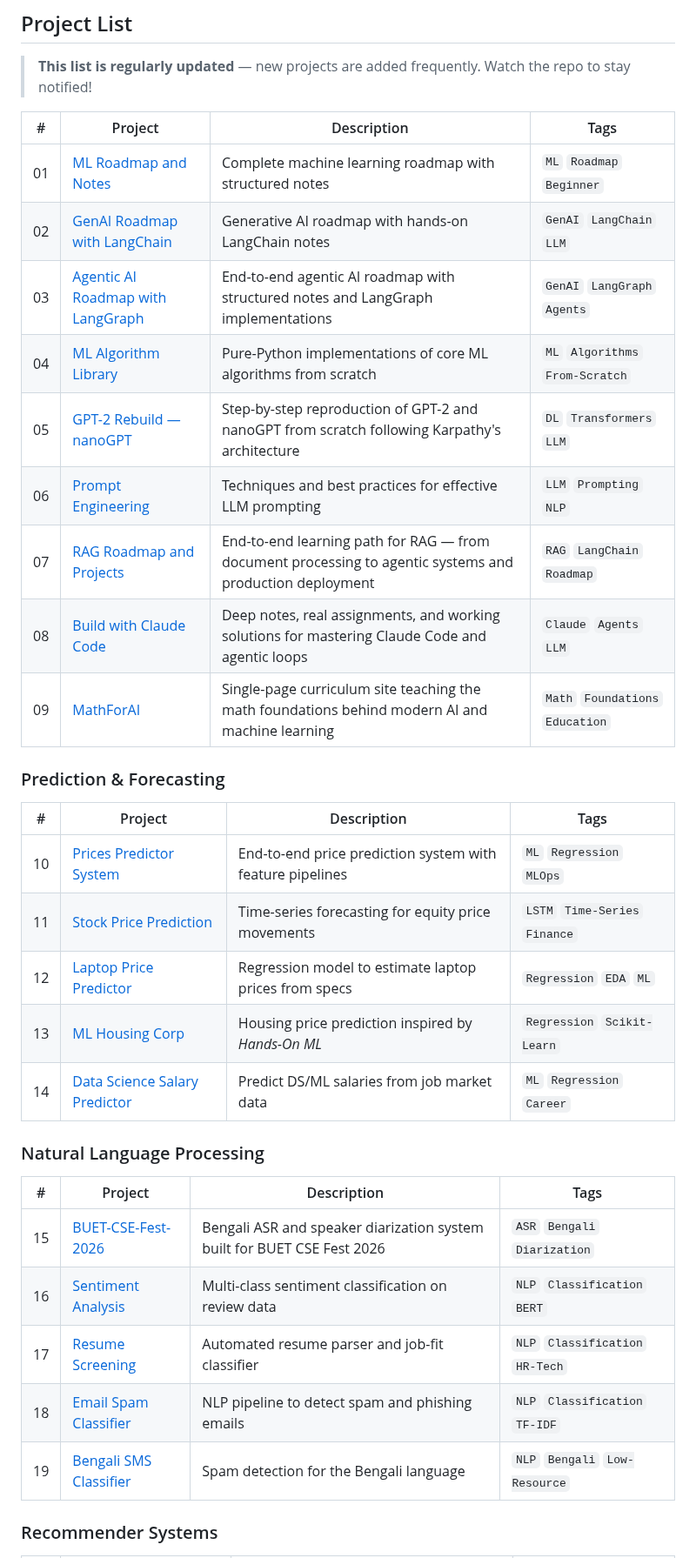
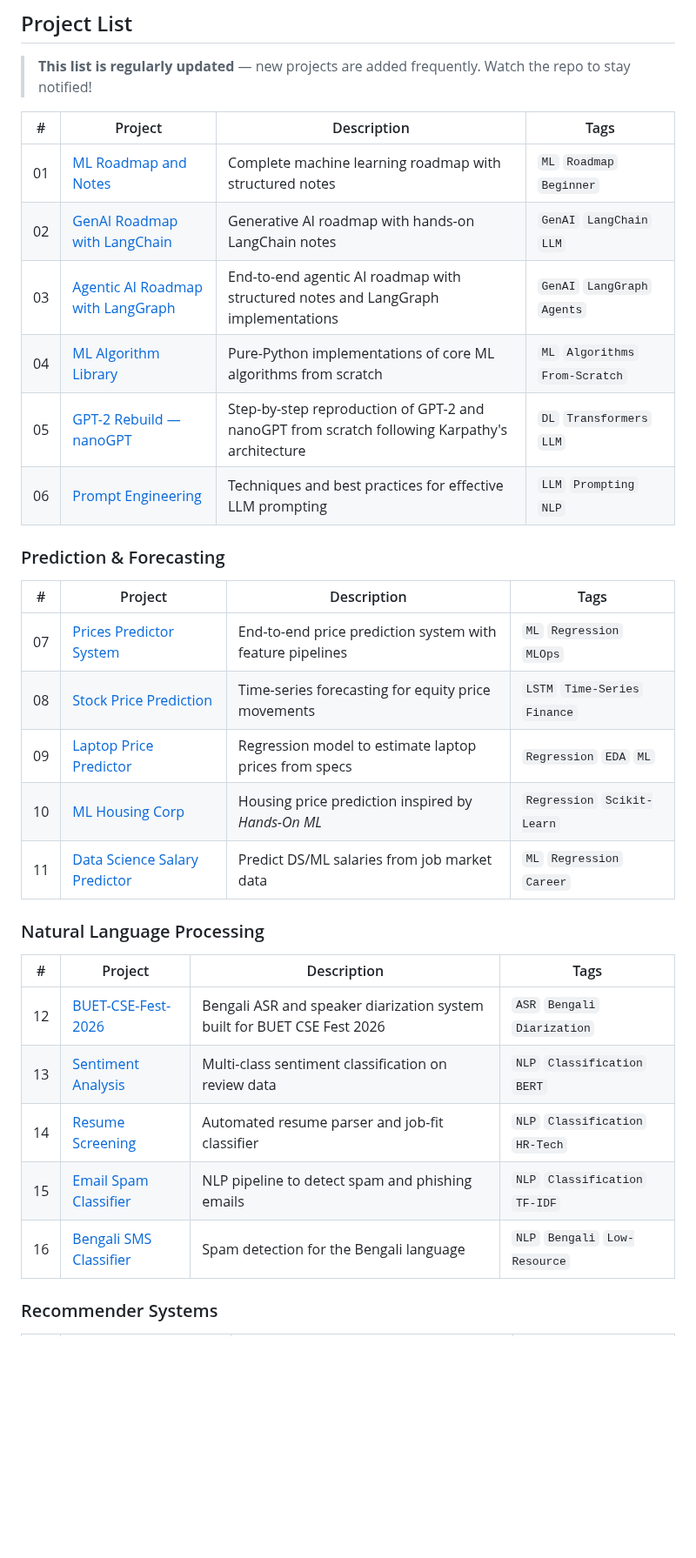
Before and after one commit to AdilShamim8/100-AI-Machine-Learning-Deep-Learnin-Projects, a Markdown page: README.md, the part around one of its changes. Shown at 87% size. Drawn GitHub-style; blank space fills up the shorter version.

```diff
--- a/README.md
+++ b/README.md
@@ -65,37 +73,34 @@ Whether you're just entering the AI space or a seasoned practitioner looking for
 
 > **This list is regularly updated** — new projects are added frequently. Watch the repo to stay notified!
 
-| # | Project | Description | Tags |
-|---|---------|-------------|------|
-| 01 | [ML Roadmap and Notes](https://github.com/AdilShamim8/ML-Roadmap-and-Notes) | Complete machine learning roadmap with structured notes | `ML` `Roadmap` `Beginner` |
-| 02 | [GenAI Roadmap with LangChain](https://github.com/AdilShamim8/GenAI-Roadmap-with-Notes-and-Projects) | Generative AI roadmap with hands-on LangChain notes | `GenAI` `LangChain` `LLM` |
-| 03 | [Agentic AI Roadmap with LangGraph](https://github.com/AdilShamim8/Agentic-AI-Roadmap-with-Notes-and-Projects) | End-to-end agentic AI roadmap with structured notes and LangGraph implementations | `GenAI` `LangGraph` `Agents` |
-| 04 | [ML Algorithm Library](https://github.com/AdilShamim8/ML-Algorithm-Library) | Pure-Python implementations of core ML algorithms from scratch | `ML` `Algorithms` `From-Scratch` |
-| 05 | [GPT-2 Rebuild — nanoGPT](https://github.com/AdilShamim8/GPT-2-Rebuild-nanoGPT) | Step-by-step reproduction of GPT-2 and nanoGPT from scratch following Karpathy's architecture | `DL` `Transformers` `LLM` |
-| 06 | [Prompt Engineering](https://github.com/AdilShamim8/Prompt-Engineering) | Techniques and best practices for effective LLM prompting | `LLM` `Prompting` `NLP` |
-| 07 | [RAG Roadmap and Projects](https://github.com/AdilShamim8/RAG-Roadmap-with-Notes-and-Projects) | End-to-end learning path for RAG — from document processing to agentic systems and production deployment | `RAG` `LangChain` `Roadmap` |
-| 08 | [Build with Claude Code](https://github.com/AdilShamim8/Build-with-Claude-Code) | Deep notes, real assignments, and working solutions for mastering Claude Code and agentic loops | `Claude` `Agents` `LLM` |
-| 09 | [MathForAI](https://github.com/AdilShamim8/MathForAI) | Single-page curriculum site teaching the math foundations behind modern AI and machine learning | `Math` `Foundations` `Education` |
+| #  | Project                                                                                                           | Description                                                                                   | Tags                             |
+| --- | ----------------------------------------------------------------------------------------------------------------- | --------------------------------------------------------------------------------------------- | --------------------------------- |
+| 01 | [ML Roadmap and Notes](https://github.com/AdilShamim8/ML-Roadmap-and-Notes)                                       | Complete machine learning roadmap with structured notes                                       | `ML` `Roadmap` `Beginner`        |
+| 02 | [GenAI Roadmap with LangChain](https://github.com/AdilShamim8/GenAI-Roadmap-with-Notes-Using-LangChain)           | Generative AI roadmap with hands-on LangChain notes                                           | `GenAI` `LangChain` `LLM`        |
+| 03 | [Agentic AI Roadmap with LangGraph](https://github.com/AdilShamim8/Agentic-AI-Roadmap-with-Notes-Using-LangGraph) | End-to-end agentic AI roadmap with structured notes and LangGraph implementations             | `GenAI` `LangGraph` `Agents`     |
+| 04 | [ML Algorithm Library](https://github.com/AdilShamim8/ML-Algorithm-Library)                                       | Pure-Python implementations of core ML algorithms from scratch                                | `ML` `Algorithms` `From-Scratch` |
+| 05 | [GPT-2 Rebuild — nanoGPT](https://github.com/AdilShamim8/GPT-2-Rebuild-nanoGPT)                                   | Step-by-step reproduction of GPT-2 and nanoGPT from scratch following Karpathy's architecture | `DL` `Transformers` `LLM`        |
+| 06 | [Prompt Engineering](https://github.com/AdilShamim8/Prompt-Engineering)                                           | Techniques and best practices for effective LLM prompting                                     | `LLM` `Prompting` `NLP`          |
 
 ### Prediction & Forecasting
 
-| # | Project | Description | Tags |
-|---|---------|-------------|------|
-| 10 | [Prices Predictor System](https://github.com/AdilShamim8/Prices_Predictor_System) | End-to-end price prediction system with feature pipelines | `ML` `Regression` `MLOps` |
-| 11 | [Stock Price Prediction](https://github.com/AdilShamim8/Stock_Price_Prediction) | Time-series forecasting for equity price movements | `LSTM` `Time-Series` `Finance` |
-| 12 | [Laptop Price Predictor](https://github.com/AdilShamim8/Laptop-Price-Predictor) | Regression model to estimate laptop prices from specs | `Regression` `EDA` `ML` |
-| 13 | [ML Housing Corp](https://github.com/AdilShamim8/Machine_Learning_Housing_Corp) | Housing price prediction inspired by *Hands-On ML* | `Regression` `Scikit-Learn` |
-| 14 | [Data Science Salary Predictor](https://github.com/AdilShamim8/Data-Science-Salary-Predictor) | Predict DS/ML salaries from job market data | `ML` `Regression` `Career` |
+| #  | Project                                                                                            | Description                                               | Tags                           |
+| --- | -------------------------------------------------------------------------------------------------- | ----------------------------------------------------------- | --------------------------------- |
+| 07 | [Prices Predictor System](https://github.com/AdilShamim8/Prices_Predictor_System)                  | End-to-end price prediction system with feature pipelines | `ML` `Regression` `MLOps`      |
+| 08 | [Stock Price Prediction](https://github.com/AdilShamim8/Stock_Price_Prediction)                    | Time-series forecasting for equity price movements        | `LSTM` `Time-Series` `Finance` |
+| 09 | [Laptop Price Predictor](https://github.com/AdilShamim8/Laptop-price-predictor-regression-project) | Regression model to estimate laptop prices from specs     | `Regression` `EDA` `ML`        |
+| 10 | [ML Housing Corp](https://github.com/AdilShamim8/Machine_Learning_Housing_Corp)                    | Housing price prediction inspired by *Hands-On ML*        | `Regression` `Scikit-Learn`    |
+| 11 | [Data Science Salary Predictor](https://github.com/AdilShamim8/Data-Science-Salary-Predictor)      | Predict DS/ML salaries from job market data                | `ML` `Regression` `Career`     |
 
 ### Natural Language Processing
 
-| # | Project | Description | Tags |
-|---|---------|-------------|------|
-| 15 | [BUET-CSE-Fest-2026](https://github.com/AdilShamim8/BUET-CSE-Fest-2026) | Bengali ASR and speaker diarization system built for BUET CSE Fest 2026 | `ASR` `Bengali` `Diarization` |
-| 16 | [Sentiment Analysis](https://github.com/AdilShamim8/Sentiment-analysis) | Multi-class sentiment classification on review data | `NLP` `Classification` `BERT` |
-| 17 | [Resume Screening](https://github.com/AdilShamim8/Resume-Screening) | Automated resume parser and job-fit classifier | `NLP` `Classification` `HR-Tech` |
-| 18 | [Email Spam Classifier](https://github.com/AdilShamim8/Email-Spam-Classifier) | NLP pipeline to detect spam and phishing emails | `NLP` `Classification` `TF-IDF` |
-| 19 | [Bengali SMS Classifier](https://github.com/AdilShamim8/Bengali_sms_classifier) | Spam detection for the Bengali language | `NLP` `Bengali` `Low-Resource` |
+| #  | Project                                                                         | Description                                                             | Tags                             |
+| --- | --------------------------------------------------------------------------------- | ----------------------------------------------------------------------- | --------------------------------- |
+| 12 | [BUET-CSE-Fest-2026](https://github.com/AdilShamim8/BUET-CSE-Fest-2026)         | Bengali ASR and speaker diarization system built for BUET CSE Fest 2026 | `ASR` `Bengali` `Diarization`    |
+| 13 | [Sentiment Analysis](https://github.com/AdilShamim8/Sentiment-analysis)         | Multi-class sentiment classification on review data                     | `NLP` `Classification` `BERT`    |
+| 14 | [Resume Screening](https://github.com/AdilShamim8/Resume-Screening)             | Automated resume parser and job-fit classifier                          | `NLP` `Classification` `HR-Tech` |
+| 15 | [Email Spam Classifier](https://github.com/AdilShamim8/Email-Spam-Classifier)   | NLP pipeline to detect spam and phishing emails                         | `NLP` `Classification` `TF-IDF`  |
+| 16 | [Bengali SMS Classifier](https://github.com/AdilShamim8/Bengali_sms_classifier) | Spam detection for the Bengali language                                 | `NLP` `Bengali` `Low-Resource`   |
 
 ### Recommender Systems
 
```
Also changed, not shown: other parts of README.md (+92 -105 lines).
